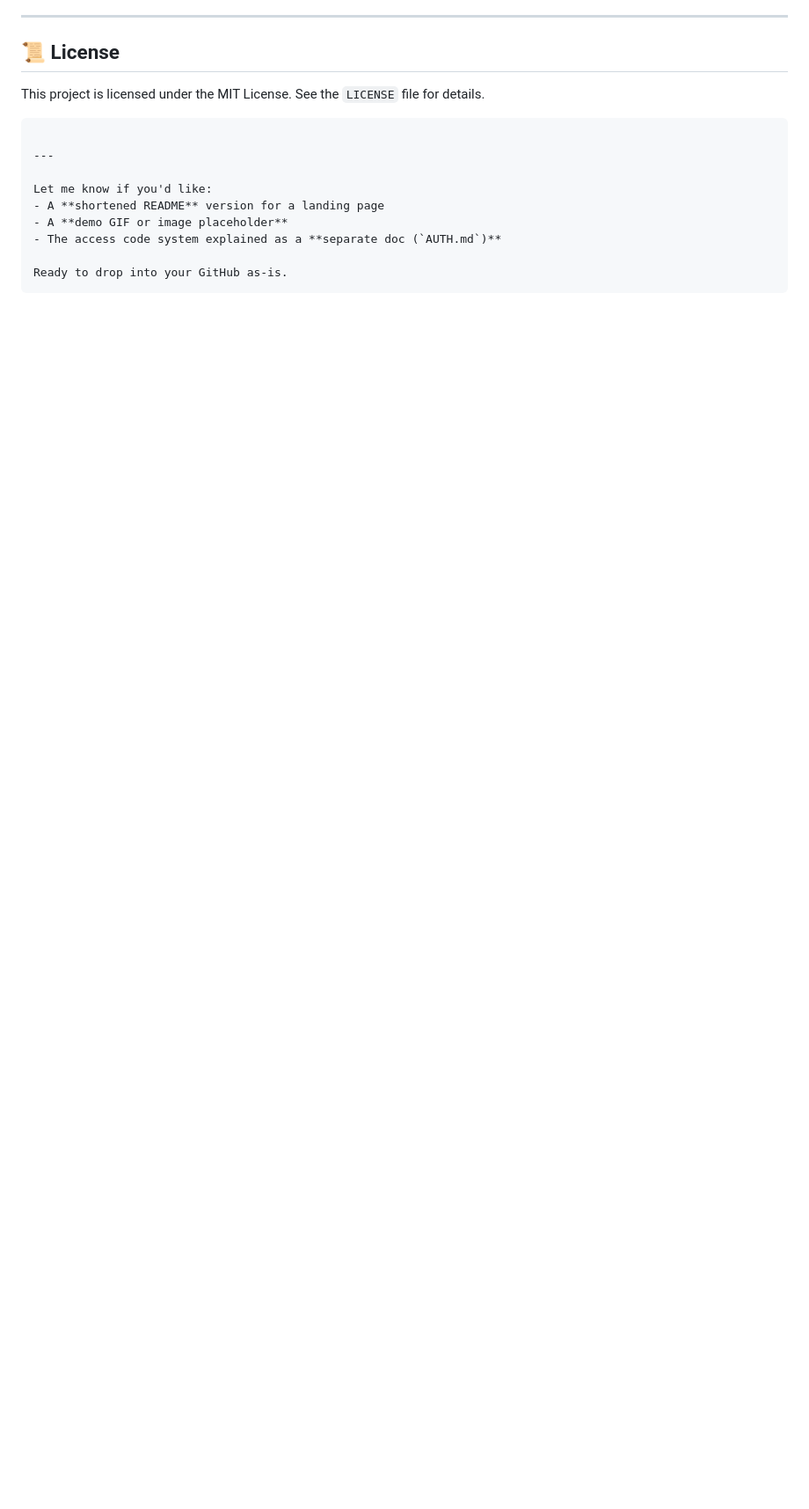
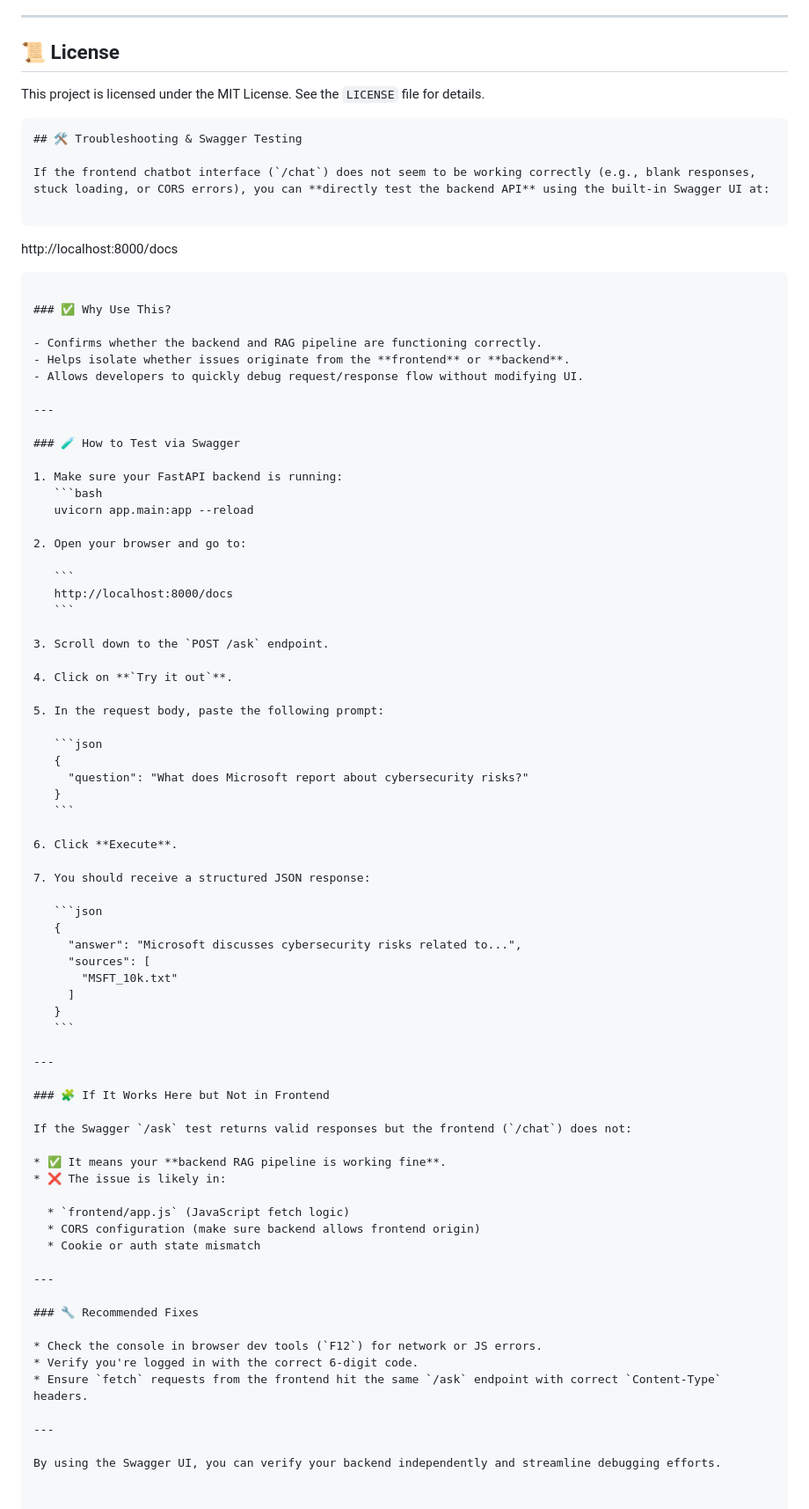
Before and after one commit to r0han01/genai-sec10k-insights, a Markdown page: README.md, the part around the change. Shown: that part at 88% size. GitHub-like rendering; blank space fills up the shorter version.

`````diff
--- a/README.md
+++ b/README.md
@@ -157,13 +157,82 @@ The app includes processed 10-K filings from the following companies:
 This project is licensed under the MIT License. See the `LICENSE` file for details.
 
 ```
+## 🛠️ Troubleshooting & Swagger Testing
+
+If the frontend chatbot interface (`/chat`) does not seem to be working correctly (e.g., blank responses, stuck loading, or CORS errors), you can **directly test the backend API** using the built-in Swagger UI at:
+
+```
+
+http://localhost:8000/docs
+
+````
+
+### ✅ Why Use This?
+
+- Confirms whether the backend and RAG pipeline are functioning correctly.
+- Helps isolate whether issues originate from the **frontend** or **backend**.
+- Allows developers to quickly debug request/response flow without modifying UI.
 
 ---
 
-Let me know if you'd like:
-- A **shortened README** version for a landing page
-- A **demo GIF or image placeholder**
-- The access code system explained as a **separate doc (`AUTH.md`)**
+### 🧪 How to Test via Swagger
 
-Ready to drop into your GitHub as-is.
-```
+1. Make sure your FastAPI backend is running:
+   ```bash
+   uvicorn app.main:app --reload
+
+2. Open your browser and go to:
+
+   ```
+   http://localhost:8000/docs
+   ```
+
+3. Scroll down to the `POST /ask` endpoint.
+
+4. Click on **`Try it out`**.
+
+5. In the request body, paste the following prompt:
+
+   ```json
+   {
+     "question": "What does Microsoft report about cybersecurity risks?"
+   }
+   ```
+
+6. Click **Execute**.
+
+7. You should receive a structured JSON response:
+
+   ```json
+   {
+     "answer": "Microsoft discusses cybersecurity risks related to...",
+     "sources": [
+       "MSFT_10k.txt"
+     ]
+   }
+   ```
+
+---
+
+### 🧩 If It Works Here but Not in Frontend
+
+If the Swagger `/ask` test returns valid responses but the frontend (`/chat`) does not:
+
+* ✅ It means your **backend RAG pipeline is working fine**.
+* ❌ The issue is likely in:
+
+  * `frontend/app.js` (JavaScript fetch logic)
+  * CORS configuration (make sure backend allows frontend origin)
+  * Cookie or auth state mismatch
+
+---
+
+### 🔧 Recommended Fixes
+
+* Check the console in browser dev tools (`F12`) for network or JS errors.
+* Verify you're logged in with the correct 6-digit code.
+* Ensure `fetch` requests from the frontend hit the same `/ask` endpoint with correct `Content-Type` headers.
+
+---
+
+By using the Swagger UI, you can verify your backend independently and streamline debugging efforts.
`````
